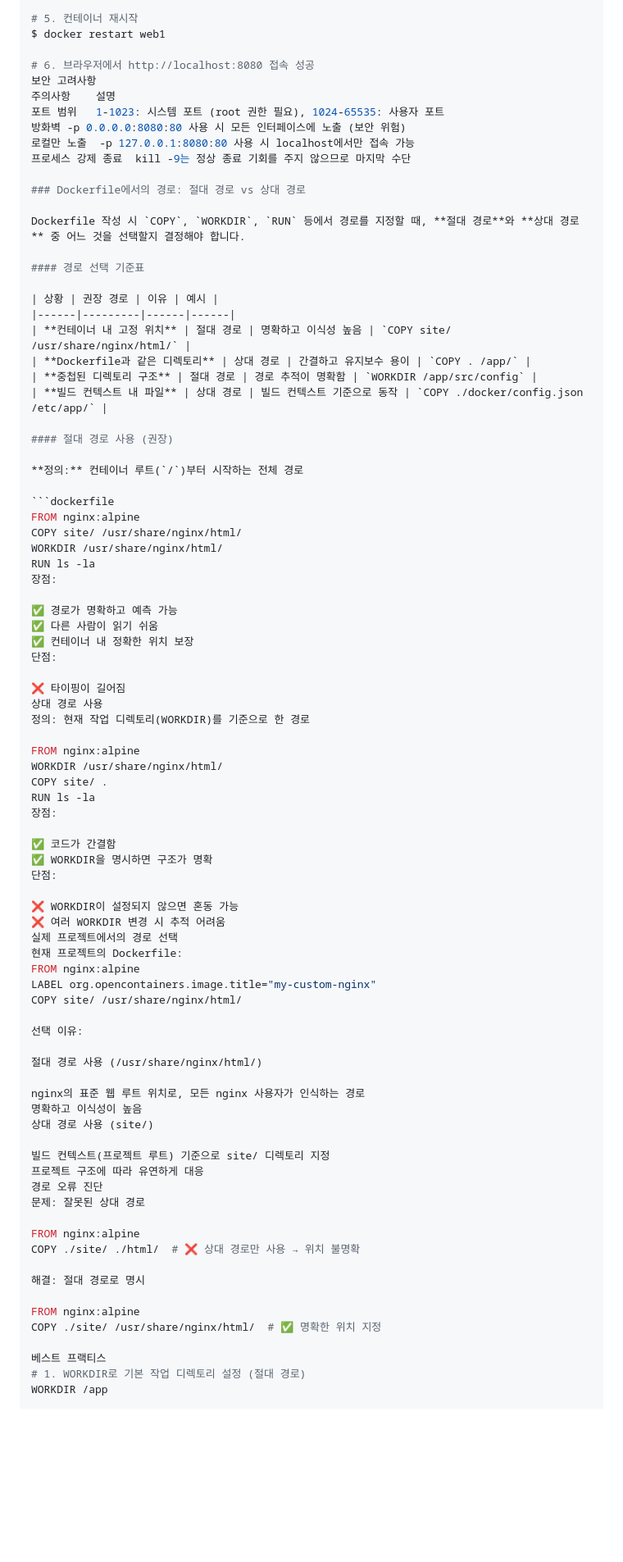
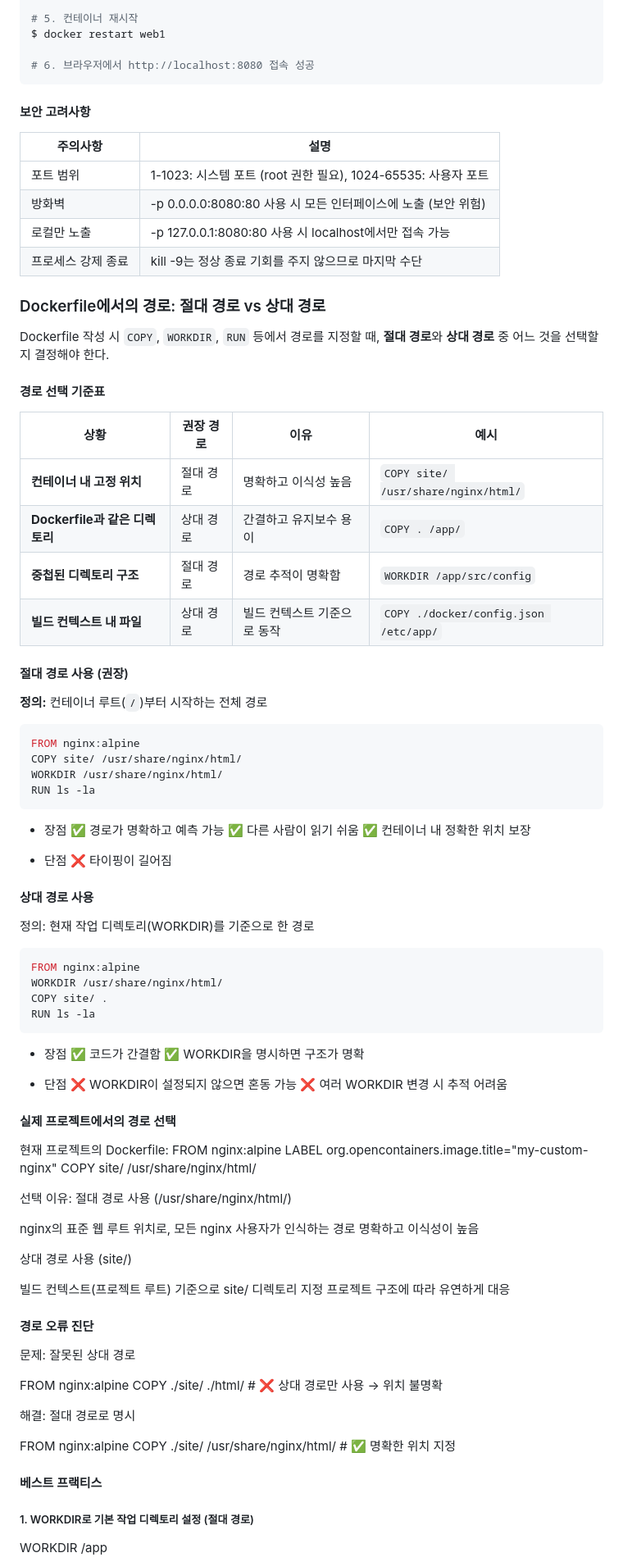
Before and after one commit to daehyunchoi-cell/developer-workstation, a Markdown page: README.md, the part around one of its changes. Shown at 82% size. GitHub-like rendering; blank space fills up the shorter version.

````diff
--- a/README.md
+++ b/README.md
@@ -417,16 +443,21 @@ $ lsof -i :8080
 $ docker restart web1
 
 # 6. 브라우저에서 http://localhost:8080 접속 성공
-보안 고려사항
-주의사항	설명
-포트 범위	1-1023: 시스템 포트 (root 권한 필요), 1024-65535: 사용자 포트
-방화벽	-p 0.0.0.0:8080:80 사용 시 모든 인터페이스에 노출 (보안 위험)
-로컬만 노출	-p 127.0.0.1:8080:80 사용 시 localhost에서만 접속 가능
-프로세스 강제 종료	kill -9는 정상 종료 기회를 주지 않으므로 마지막 수단
+```
+
+#### 보안 고려사항
+
+| 주의사항	 | 설명 |
+|------|----------|
+| 포트 범위	| 1-1023: 시스템 포트 (root 권한 필요), 1024-65535: 사용자 포트 |
+| 방화벽	| -p 0.0.0.0:8080:80 사용 시 모든 인터페이스에 노출 (보안 위험) |
+| 로컬만 노출	| -p 127.0.0.1:8080:80 사용 시 localhost에서만 접속 가능 |
+| 프로세스 강제 종료	| kill -9는 정상 종료 기회를 주지 않으므로 마지막 수단 |
+
 
 ### Dockerfile에서의 경로: 절대 경로 vs 상대 경로
 
-Dockerfile 작성 시 `COPY`, `WORKDIR`, `RUN` 등에서 경로를 지정할 때, **절대 경로**와 **상대 경로** 중 어느 것을 선택할지 결정해야 합니다.
+Dockerfile 작성 시 `COPY`, `WORKDIR`, `RUN` 등에서 경로를 지정할 때, **절대 경로**와 **상대 경로** 중 어느 것을 선택할지 결정해야 한다.
 
 #### 경로 선택 기준표
 
@@ -437,6 +468,7 @@ Dockerfile 작성 시 `COPY`, `WORKDIR`, `RUN` 등에서 경로를 지정할 때
 | **중첩된 디렉토리 구조** | 절대 경로 | 경로 추적이 명확함 | `WORKDIR /app/src/config` |
 | **빌드 컨텍스트 내 파일** | 상대 경로 | 빌드 컨텍스트 기준으로 동작 | `COPY ./docker/config.json /etc/app/` |
 
+
 #### 절대 경로 사용 (권장)
 
 **정의:** 컨테이너 루트(`/`)부터 시작하는 전체 경로
@@ -446,46 +478,54 @@ FROM nginx:alpine
 COPY site/ /usr/share/nginx/html/
 WORKDIR /usr/share/nginx/html/
 RUN ls -la
-장점:
+```
 
+- 장점
 ✅ 경로가 명확하고 예측 가능
 ✅ 다른 사람이 읽기 쉬움
 ✅ 컨테이너 내 정확한 위치 보장
-단점:
 
+- 단점
 ❌ 타이핑이 길어짐
-상대 경로 사용
+
+
+#### 상대 경로 사용
 정의: 현재 작업 디렉토리(WORKDIR)를 기준으로 한 경로
 
+```bash
 FROM nginx:alpine
 WORKDIR /usr/share/nginx/html/
 COPY site/ .
 RUN ls -la
-장점:
+```
 
+- 장점
 ✅ 코드가 간결함
 ✅ WORKDIR을 명시하면 구조가 명확
-단점:
 
+
+- 단점
 ❌ WORKDIR이 설정되지 않으면 혼동 가능
 ❌ 여러 WORKDIR 변경 시 추적 어려움
-실제 프로젝트에서의 경로 선택
+
+#### 실제 프로젝트에서의 경로 선택
 현재 프로젝트의 Dockerfile:
 FROM nginx:alpine
 LABEL org.opencontainers.image.title="my-custom-nginx"
 COPY site/ /usr/share/nginx/html/
 
-선택 이유:
-
-절대 경로 사용 (/usr/share/nginx/html/)
+선택 이유: 절대 경로 사용 (/usr/share/nginx/html/)
 
 nginx의 표준 웹 루트 위치로, 모든 nginx 사용자가 인식하는 경로
 명확하고 이식성이 높음
+
+
 상대 경로 사용 (site/)
 
 빌드 컨텍스트(프로젝트 루트) 기준으로 site/ 디렉토리 지정
 프로젝트 구조에 따라 유연하게 대응
-경로 오류 진단
+
+#### 경로 오류 진단
 문제: 잘못된 상대 경로
 
 FROM nginx:alpine
@@ -496,7 +536,8 @@ COPY ./site/ ./html/  # ❌ 상대 경로만 사용 → 위치 불명확
 FROM nginx:alpine
 COPY ./site/ /usr/share/nginx/html/  # ✅ 명확한 위치 지정
 
-베스트 프랙티스
-# 1. WORKDIR로 기본 작업 디렉토리 설정 (절대 경로)
+#### 베스트 프랙티스
+
+##### 1. WORKDIR로 기본 작업 디렉토리 설정 (절대 경로)
 WORKDIR /app
 
````
Also changed, not shown: other parts of README.md (+139 -72 lines).
